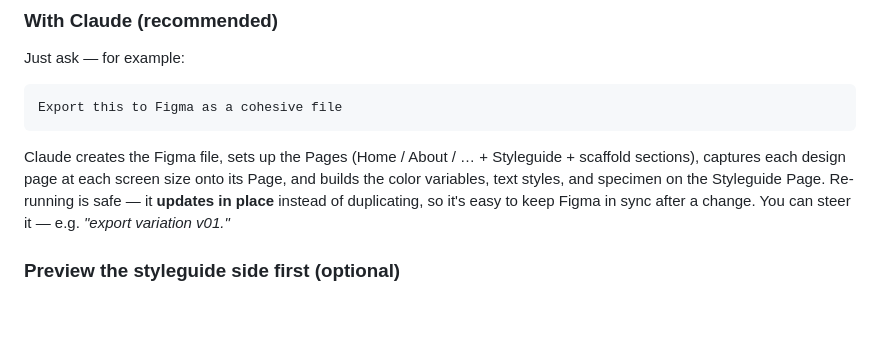
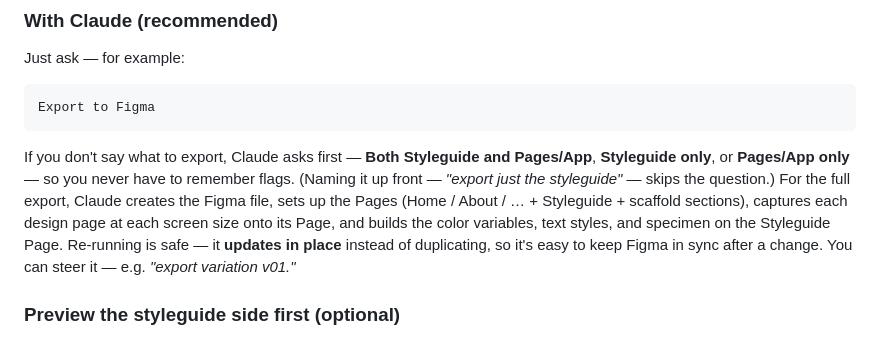
Before and after one commit to thinkany/vercel-design-template, a Markdown page: README.md, the part around the change. Rendered like a GitHub page; blank space fills up the shorter version.

Commit message:
added prompt for what to export

````diff
--- a/README.md
+++ b/README.md
@@ -225,12 +225,16 @@ not just screenshots, generated straight from your styleguide tokens.
 Just ask — for example:
 
 ```
-Export this to Figma as a cohesive file
+Export to Figma
 ```
 
-Claude creates the Figma file, sets up the Pages (Home / About / … + Styleguide +
-scaffold sections), captures each design page at each screen size onto its Page,
-and builds the color variables, text styles, and specimen on the Styleguide Page.
+If you don't say what to export, Claude asks first — **Both Styleguide and
+Pages/App**, **Styleguide only**, or **Pages/App only** — so you never have to
+remember flags. (Naming it up front — *"export just the styleguide"* — skips the
+question.) For the full export, Claude creates the Figma file, sets up the Pages
+(Home / About / … + Styleguide + scaffold sections), captures each design page at
+each screen size onto its Page, and builds the color variables, text styles, and
+specimen on the Styleguide Page.
 Re-running is safe — it **updates in place** instead of duplicating, so it's easy
 to keep Figma in sync after a change. You can steer it — e.g. *"export variation
 v01."*
````
Also changed, not shown: CLAUDE.md (+21 -0 lines).
